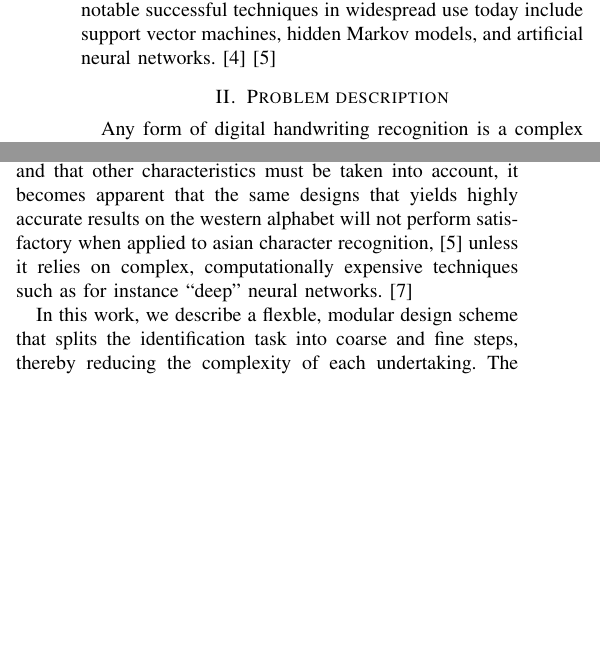
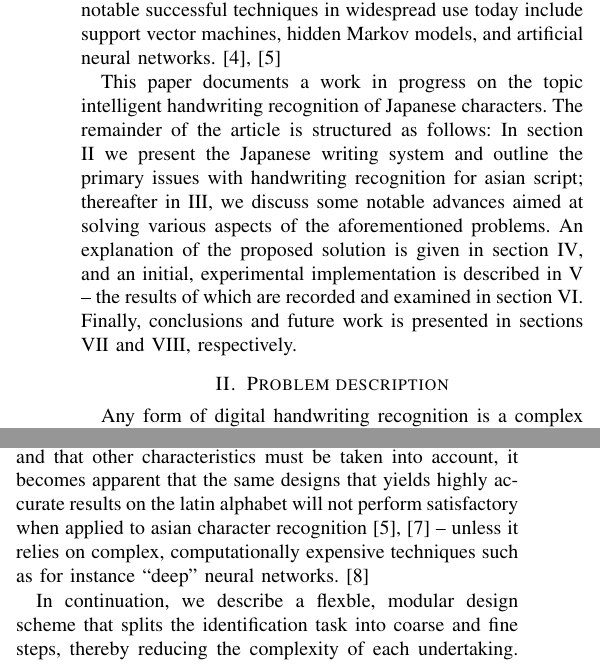
Before and after one commit to lfk/kanji-icr, a LaTeX paper (doc/tacs2014/article.tex): two parts of the columns of page 1 of 3, joined at a grey line, cut so that both start at the same text, the shorter picture padded with empty space. Compiled offline with pdfLaTeX.

Commit message:
Document overview added to introduction, additional references in section II.

```diff
--- a/doc/tacs2014/article.tex
+++ b/doc/tacs2014/article.tex
@@ -61,10 +62,20 @@
 	In \cite{dimond1957devices} (1957), T.L. Dimond summarized early character recognition efforts and introduced the Stylator, another input recognition device.
 
 	The decades of research since has introduced a vast number of recognition techniques for writing in any and all forms; notable successful techniques in
-	widespread use today include support vector machines, hidden Markov models, and artificial neural networks. \cite{fujisawa2008forty} \cite{tappert1990state}
+	widespread use today include support vector machines, hidden Markov models, and artificial neural networks. \cite{fujisawa2008forty, tappert1990state}
+
+	This paper documents a work in progress on the topic intelligent handwriting recognition of Japanese characters.
+	The remainder of the article is structured as follows:
+	In section \ref{sec:problem_description} we present the Japanese writing system and outline the primary issues with handwriting recognition for asian script;
+	thereafter in \ref{sec:previous_work}, we discuss some notable advances aimed at solving various aspects of the aforementioned problems.
+	An explanation of the proposed solution is given in section \ref{sec:proposed_solution}, and an initial, experimental implementation is described in \ref{sec:experiments}
+	-- the results of which are recorded and examined in section \ref{sec:experiment_results}. Finally, conclusions and future work is presented in sections
+	\ref{sec:conclusions} and \ref{sec:future_work}, respectively.
+
 
 
 	\section{Problem description}
+	\label{sec:problem_description}
 
 	Any form of digital handwriting recognition is a complex undertaking,
 	where the performance of the system is impacted by a multitude of factors -- spanning
@@ -80,16 +91,17 @@
 
 	Given that the category search space for Japanese characters is an order of magnitude larger than its western counterparts,
 	and that other characteristics must be taken into account, it becomes apparent that the same designs that
-	yields highly accurate results on the western alphabet will not perform satisfactory when applied to asian character recognition, \cite{tappert1990state}
-	unless it relies on complex, computationally expensive techniques such as for instance ``deep'' neural networks. \cite{ciresan2012multi}
+	yields highly accurate results on the latin alphabet will not perform satisfactory when applied to asian character recognition \cite{tappert1990state, liu2004online}
+	-- unless it relies on complex, computationally expensive techniques such as for instance ``deep'' neural networks. \cite{ciresan2012multi}
 
-	In this work, we describe a flexble, modular design scheme that splits the identification task into coarse and fine steps,
+	In continuation, we describe a flexble, modular design scheme that splits the identification task into coarse and fine steps,
 	thereby reducing the complexity of each undertaking. The design scheme also permits replacing classification strategies,
 	and facilitates the parallelization of network training.
 
 
 
 	\section{Previous work}
+	\label{sec:previous_work}
 
 	Testing a cite \cite{zhu2014robust}.
 
```
Also changed, not shown: doc/tacs2014/references.bib (+11 -0 lines), doc/tacs2014/article.tex (6 more changed lines).
